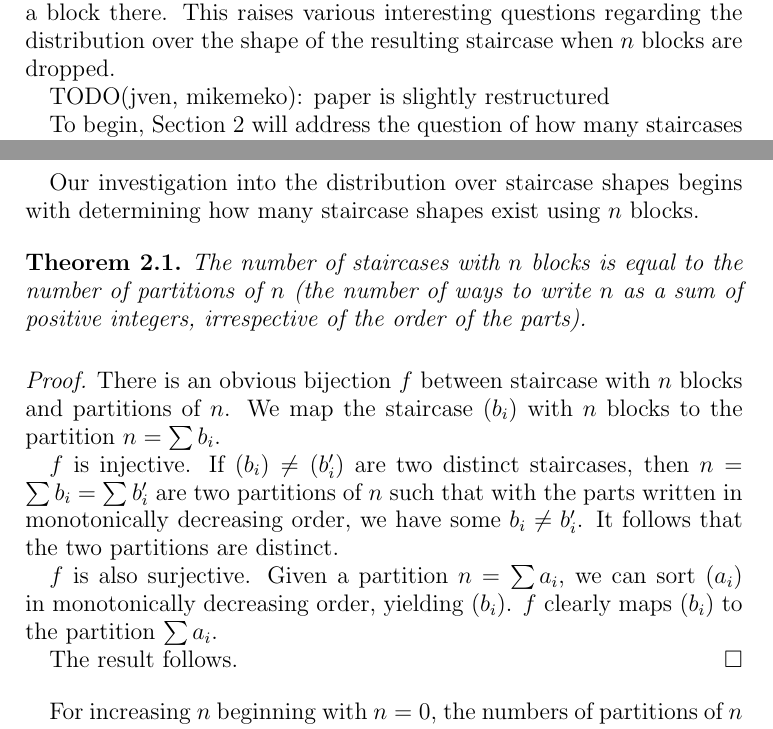
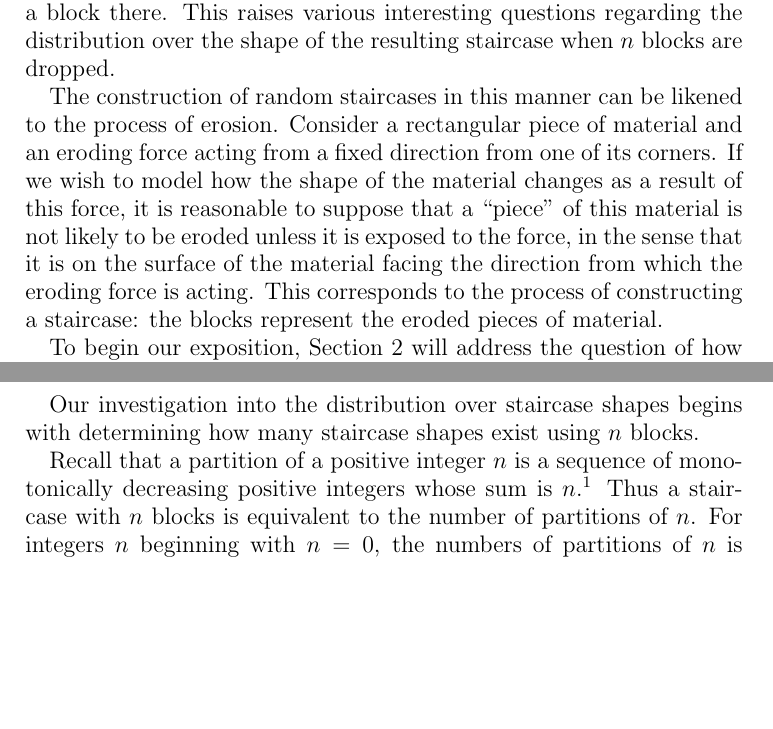
Before and after one commit to mikemeko/18.821-projects, a LaTeX paper (staircase/staircase_paper.tex): two parts of page 2 of 8, joined at a grey line, cut so that both start at the same text, the shorter picture padded with empty space. Compiled offline with pdfLaTeX.

Commit message:
Fixed my section

```diff
--- a/staircase/staircase_paper.tex
+++ b/staircase/staircase_paper.tex
@@ -76,27 +76,14 @@ We will refer to a staircase as the monotonically decreasing finite sequence of
 
 We are interested in constructing random staircases: beginning with no blocks, we consider all the locations $(i, j)$ at which a block can be validly placed, choose such a location uniformly at random, and place a block there. This raises various interesting questions regarding the distribution over the shape of the resulting staircase when $n$ blocks are dropped.
 
-TODO(jven, mikemeko): paper is slightly restructured
+The construction of random staircases in this manner can be likened to the process of erosion. Consider a rectangular piece of material and an eroding force acting from a fixed direction from one of its corners. If we wish to model how the shape of the material changes as a result of this force, it is reasonable to suppose that a ``piece'' of this material is not likely to be eroded unless it is exposed to the force, in the sense that it is on the surface of the material facing the direction from which the eroding force is acting. This corresponds to the process of constructing a staircase: the blocks represent the eroded pieces of material.
 
-To begin, Section \ref{sec:numstaircases} will address the question of how many staircases exist with $n$ blocks. Section \ref{sec:expectedcolumns} will present numerical results for the expected number of columns for a staircase with $n$ blocks. Finally, Section \ref{sec:twocolumn} will present exact results for the variant of the problem in which we restrict staircases to having at most $2$ columns.
+To begin our exposition, Section \ref{sec:numstaircases} will address the question of how many staircases exist with $n$ blocks. Section \ref{sec:numconstructions} will investigate the number of ways in which a given staircase can be formed. Section \ref{sec:twcolumn} will relate the $2$-column staircase case to the Catalan numbers and derive a well-known identity using the formula from the preceding section. Finally, Section \ref{sec:expectedcolumns} will present numerical results for the expected number of columns for a staircase with $n$ blocks.
 
 \newsection{Number of Staircases with $n$ Blocks}{sec:numstaircases}
 Our investigation into the distribution over staircase shapes begins with determining how many staircase shapes exist using $n$ blocks.
 
-\begin{theorem}
-The number of staircases with $n$ blocks is equal to the number of partitions of $n$ (the number of ways to write $n$ as a sum of positive integers, irrespective of the order of the parts).
-\begin{proof}
-There is an obvious bijection $f$ between staircase with $n$ blocks and partitions of $n$. We map the staircase $(b_i)$ with $n$ blocks to the partition $n=\sum b_i$.
-
-$f$ is injective. If $(b_i)\neq (b_i')$ are two distinct staircases, then $n = \sum b_i = \sum b_i'$ are two partitions of $n$ such that with the parts written in monotonically decreasing order, we have some $b_i\neq b_i'$. It follows that the two partitions are distinct.
-
-$f$ is also surjective. Given a partition $n = \sum a_i$, we can sort $(a_i)$ in monotonically decreasing order, yielding $(b_i)$. $f$ clearly maps $(b_i)$ to the partition $\sum a_i$.
-
-The result follows.
-\end{proof}
-\end{theorem}
-
-For increasing $n$ beginning with $n = 0$, the numbers of partitions of $n$ are $1, 1, 2, 3, 5, 7, 11, \ldots$. Unfortunately, this sequence is known to grow exponentially with $n$: for $n = 100$, there are $190,569,292$ partitions. This appears to make our original goal of finding a distribution over staircase shapes difficult as there are exponentially many objects to which a probability is to be assigned. For this reason, we instead consider the distribution over the number of columns in the next section, the number of which is clearly linear in $n$.
+Recall that a partition of a positive integer $n$ is a sequence of monotonically decreasing positive integers whose sum is $n$.\footnote{Partition (MathWorld): http://mathworld.wolfram.com/Partition.html} Thus a staircase with $n$ blocks is equivalent to the number of partitions of $n$. For integers $n$ beginning with $n = 0$, the numbers of partitions of $n$ is $1, 1, 2, 3, 5, 7, 11, \ldots$. Unfortunately, this sequence is known to grow faster than any polynomial in $n$: for $n = 100$, there are $190,569,292$ partitions. This appears to make our original goal of finding a distribution over staircase shapes difficult as there are exponentially many objects to which a probability is to be assigned. For this reason, we instead consider the distribution over the number of columns in the next section, the number of which is clearly linear in $n$.
 
 TODO(jven, mikemeko): paper is slightly restructured
 
```
